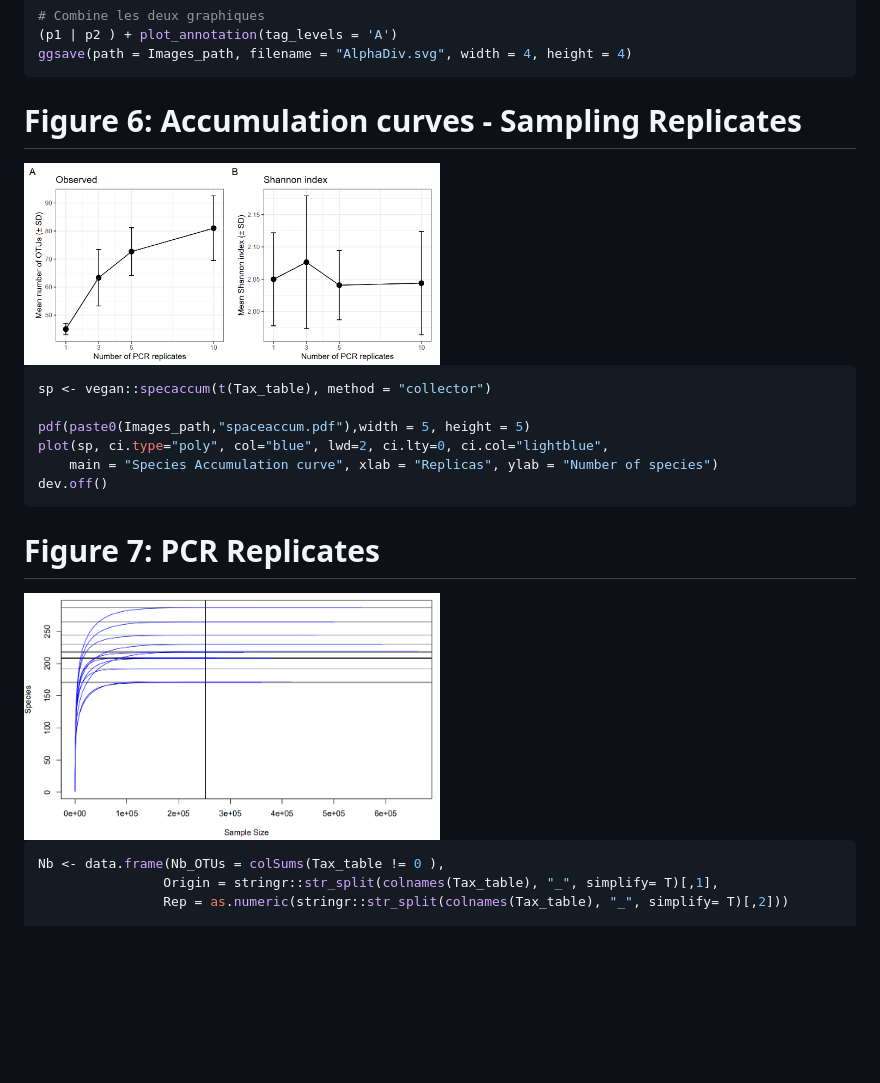
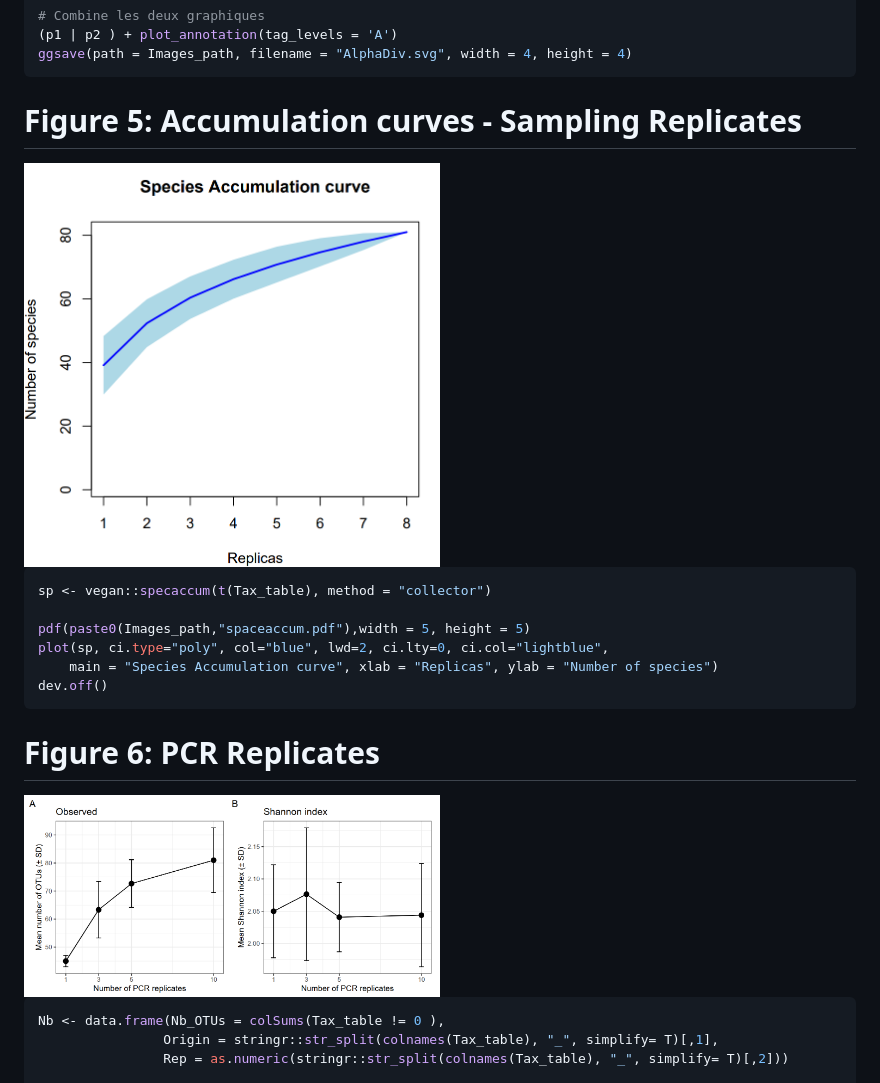
Before and after one commit to LucieCartairade/eDNA_Methodology, a Markdown page: OTU table Analyses/README.md, the part around one of its changes. Drawn GitHub-style; blank space fills up the shorter version.

````diff
--- a/OTU table Analyses/README.md
+++ b/OTU table Analyses/README.md
@@ -322,10 +276,9 @@ p2
 (p1 | p2 ) + plot_annotation(tag_levels = 'A')
 ggsave(path = Images_path, filename = "AlphaDiv.svg", width = 4, height = 4)
 ```
-
-# Figure 6: Accumulation curves - Sampling Replicates
+# Figure 5: Accumulation curves - Sampling Replicates
 <div style="text-align: center;">
-<img src="Figures/Figure6.png" alt="Figure 6" width="50%"/>
+<img src="Figures/Figure5.png" alt="Figure 5" width="50%"/>
 </div>
 
 ```r
@@ -336,10 +289,9 @@ plot(sp, ci.type="poly", col="blue", lwd=2, ci.lty=0, ci.col="lightblue",
     main = "Species Accumulation curve", xlab = "Replicas", ylab = "Number of species")
 dev.off()
 ```
-
-# Figure 7: PCR Replicates
+# Figure 6: PCR Replicates
 <div style="text-align: center;">
-<img src="Figures/Figure7.png" alt="Figure 7" width="50%"/>
+<img src="Figures/Figure6.png" alt="Figure 6" width="50%"/>
 </div>
 
 ```r
````
Also changed, not shown: other parts of OTU table Analyses/README.md (+23 -73 lines).
